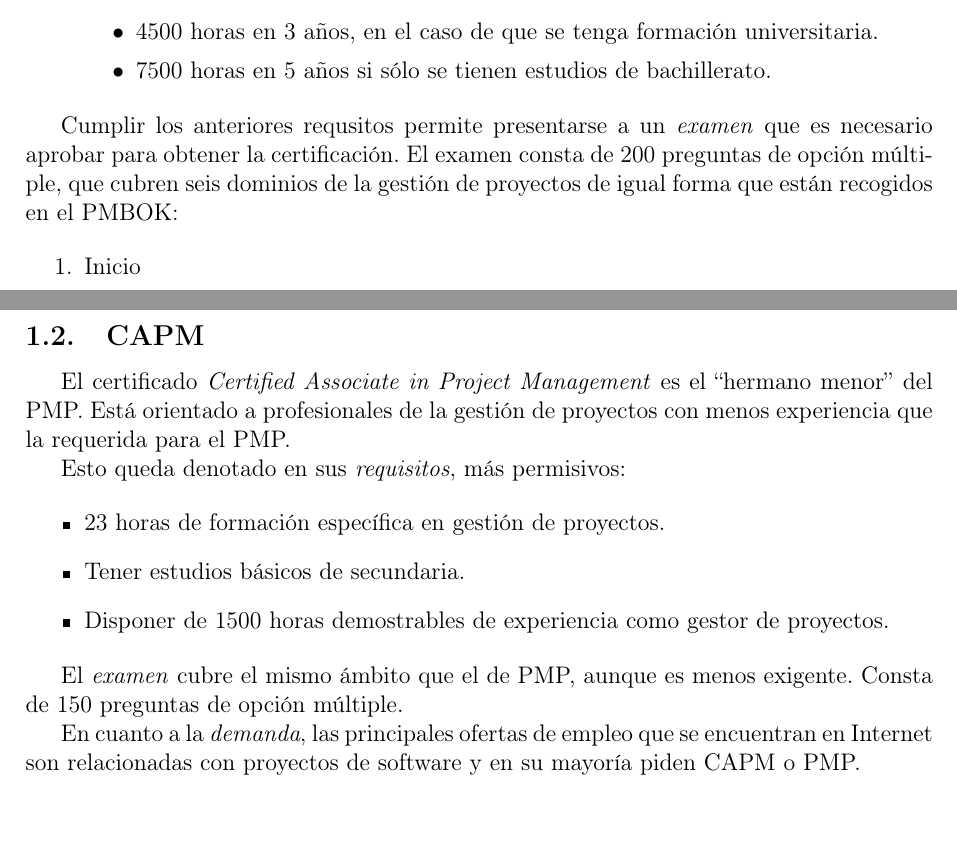
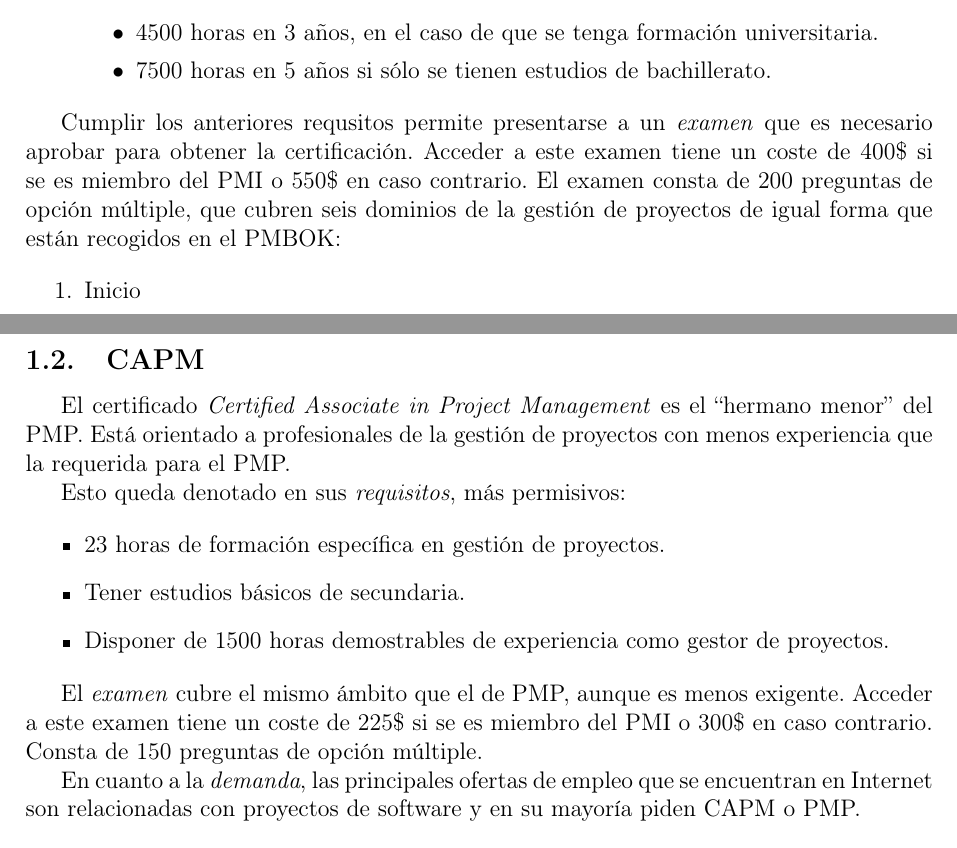
Before and after one commit to javierbg/proyectos-certificaciones, a LaTeX document (main.tex, which reads contenido/pmp_capm.tex): two parts of pages 3 and 4 of 18, joined at a grey line, cut so that both start at the same text. Compiled offline with pdfLaTeX.

Commit message:
Añadidos precios de PMP/CAPM y eliminada repeticion de PDU

```diff
--- a/contenido/pmp_capm.tex
+++ b/contenido/pmp_capm.tex
@@ -21,7 +21,7 @@
 	\end{itemize}
 \end{itemize}
 
-Cumplir los anteriores requsitos permite presentarse a un \emph{examen} que es necesario aprobar para obtener la certificación. El examen consta de 200 preguntas de opción múltiple, que cubren seis dominios de la gestión de proyectos de igual forma que están recogidos en el PMBOK:
+Cumplir los anteriores requsitos permite presentarse a un \emph{examen} que es necesario aprobar para obtener la certificación. Acceder a este examen tiene un coste de 400\$ si se es miembro del PMI o 550\$ en caso contrario. El examen consta de 200 preguntas de opción múltiple, que cubren seis dominios de la gestión de proyectos de igual forma que están recogidos en el PMBOK:
 
 \begin{enumerate}
 \item Inicio
@@ -47,6 +47,6 @@
 \item Disponer de 1500 horas demostrables de experiencia como gestor de proyectos.
 \end{itemize}
 
-El \emph{examen} cubre el mismo ámbito que el de PMP, aunque es menos exigente. Consta de 150 preguntas de opción múltiple.
+El \emph{examen} cubre el mismo ámbito que el de PMP, aunque es menos exigente. Acceder a este examen tiene un coste de 225\$ si se es miembro del PMI o 300\$ en caso contrario. Consta de 150 preguntas de opción múltiple.
 
 En cuanto a la \emph{demanda}, las principales ofertas de empleo que se encuentran en Internet son relacionadas con proyectos de software y en su mayoría piden CAPM o PMP.
```
Also changed, not shown: contenido/aurora.tex (+1 -1 lines), presentacion/javi.tex (+2 -0 lines).
